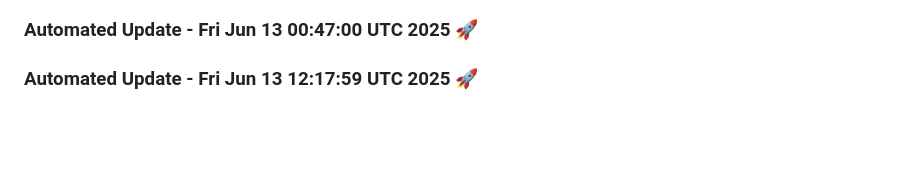
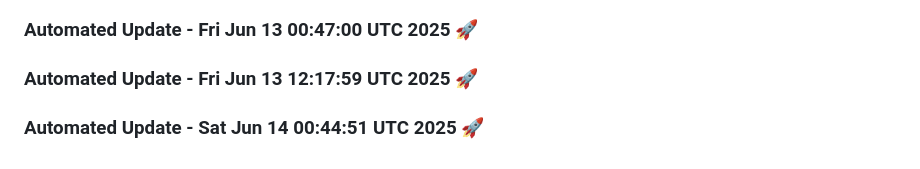
Before and after one commit to tanishq20011430/ContentGenAI, a Markdown page: README.md, the part around the change. GitHub-like rendering; blank space fills up the shorter version.

Commit message:
Automated daily update: Sat Jun 14 00:44:51 UTC 2025

```diff
--- a/README.md
+++ b/README.md
@@ -509,3 +509,6 @@ License
 
 
 ### Automated Update - Fri Jun 13 12:17:59 UTC 2025 🚀
+
+
+### Automated Update - Sat Jun 14 00:44:51 UTC 2025 🚀
```
